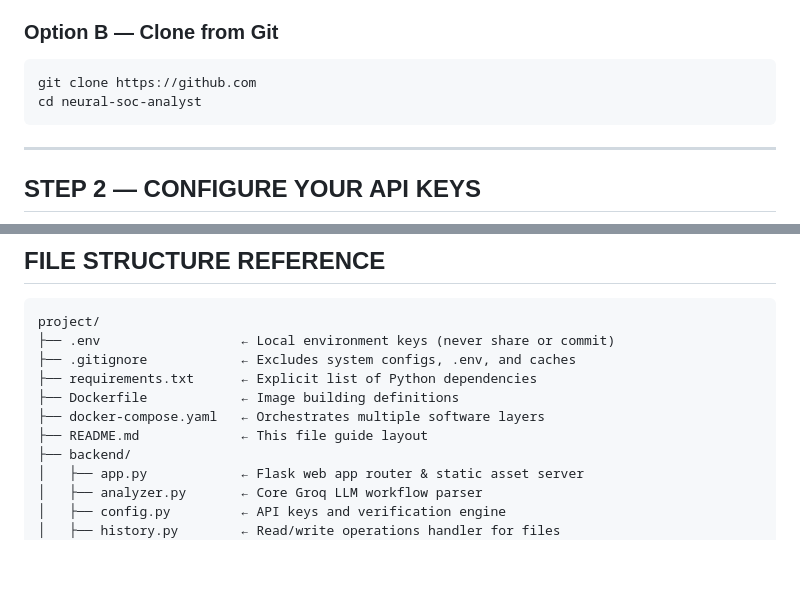
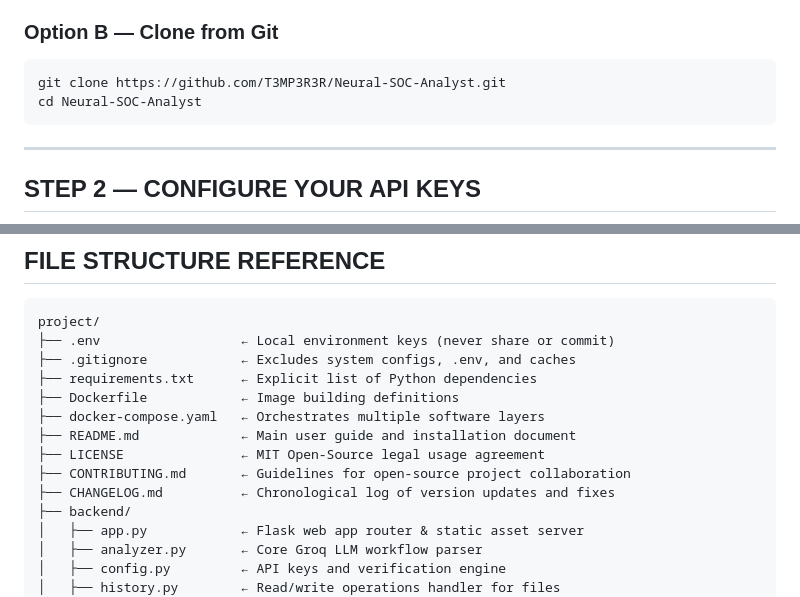
Before and after one commit to T3MP3R3R/Neural-SOC-Analyst, a Markdown page: README.md, 2 parts joined by grey strips. Drawn GitHub-style; blank space fills up the shorter version.

````diff
--- a/README.md
+++ b/README.md
@@ -52,8 +52,8 @@ Extract the project folder anywhere, for example:
 
 ### Option B — Clone from Git
 ```bash
-git clone https://github.com
-cd neural-soc-analyst
+git clone https://github.com/T3MP3R3R/Neural-SOC-Analyst.git
+cd Neural-SOC-Analyst
 ```
 
 ---
@@ -197,7 +197,10 @@ project/
 ├── requirements.txt      ← Explicit list of Python dependencies
 ├── Dockerfile            ← Image building definitions
 ├── docker-compose.yaml   ← Orchestrates multiple software layers
-├── README.md             ← This file guide layout
+├── README.md             ← Main user guide and installation document
+├── LICENSE               ← MIT Open-Source legal usage agreement
+├── CONTRIBUTING.md       ← Guidelines for open-source project collaboration
+├── CHANGELOG.md          ← Chronological log of version updates and fixes
 ├── backend/
 │   ├── app.py            ← Flask web app router & static asset server
 │   ├── analyzer.py       ← Core Groq LLM workflow parser
````
